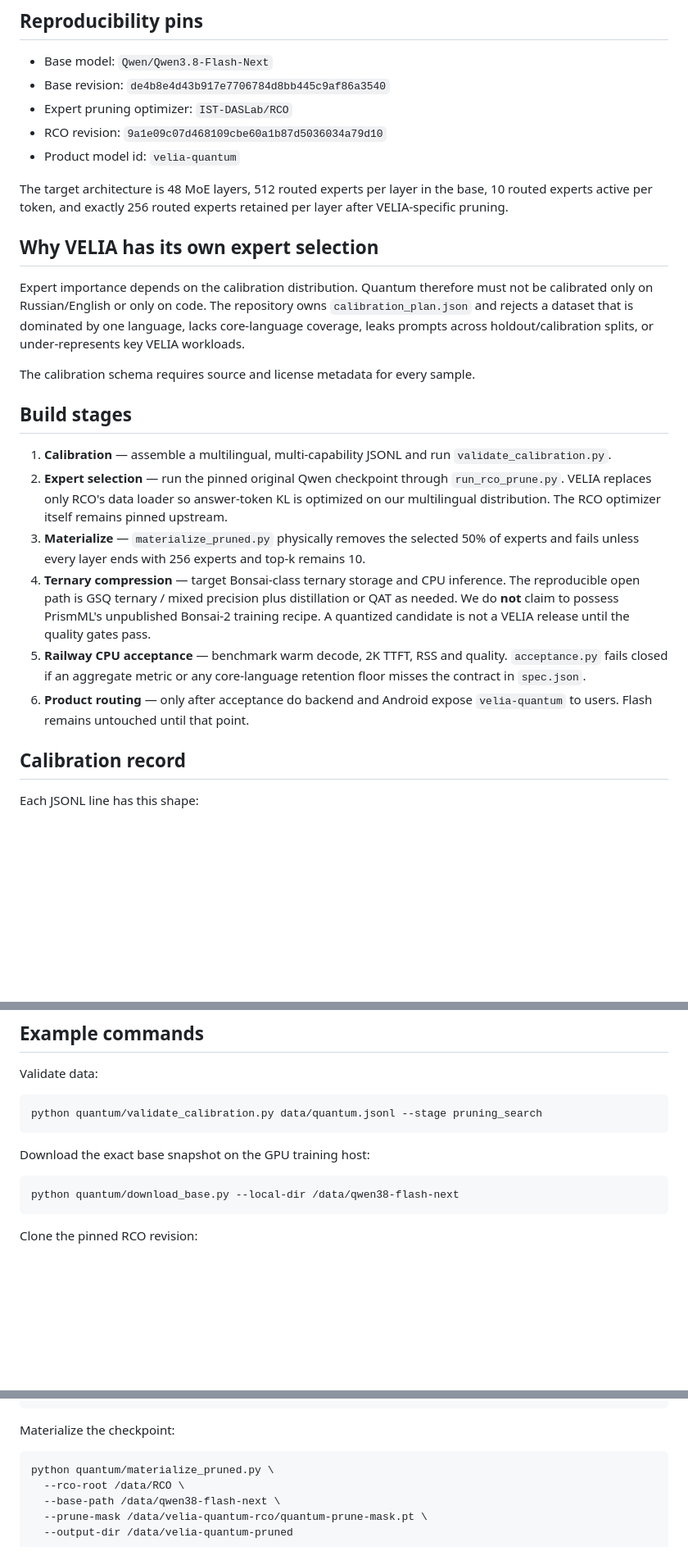
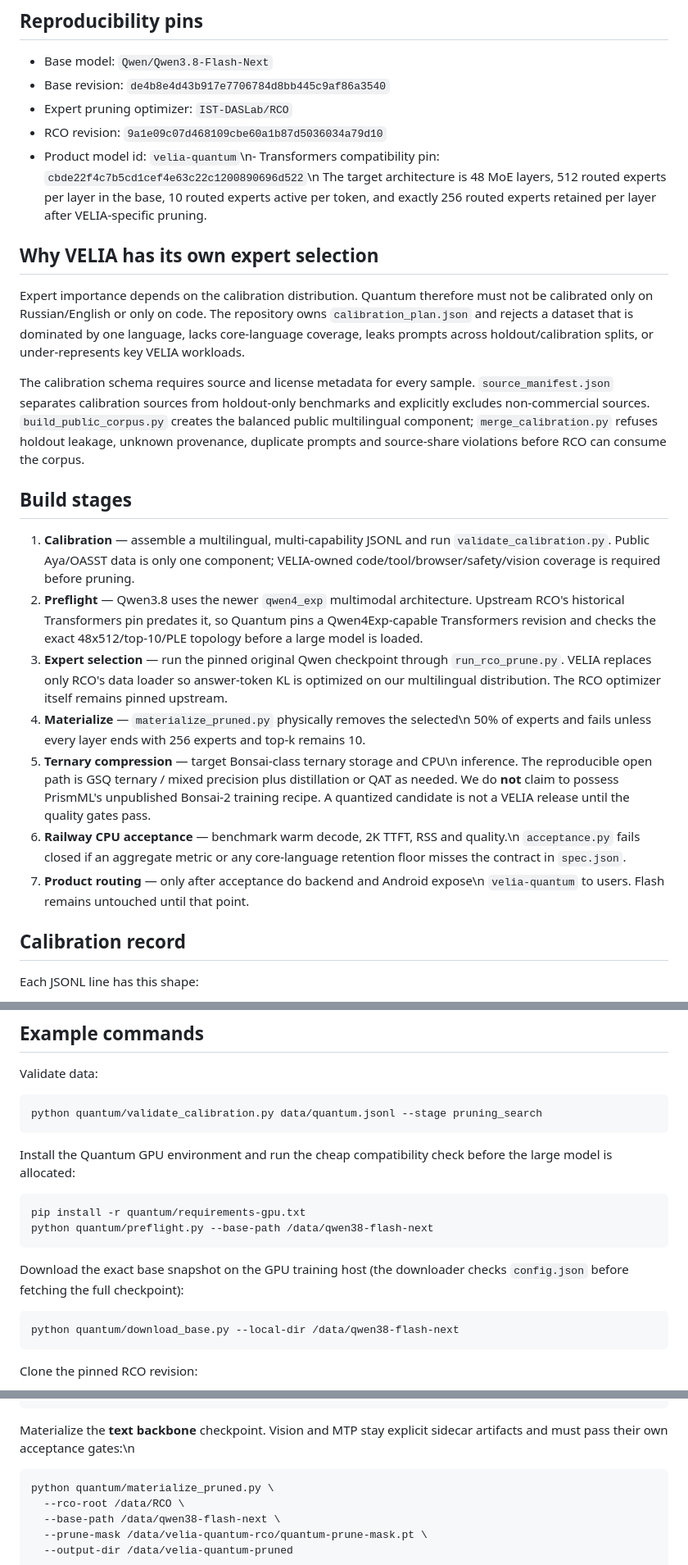
Before and after one commit to SergeyTo95/deepalpha-bot, a Markdown page: quantum/README.md, 3 parts joined by grey strips. Shown at 82% size. GitHub-like rendering; blank space fills up the shorter version.

Commit message:
docs(quantum): document compatibility and corpus safeguards

````diff
--- a/quantum/README.md
+++ b/quantum/README.md
@@ -16,8 +16,7 @@ External projects may be studied only for implementation ideas and measurements.
 - Base revision: `de4b8e4d43b917e7706784d8bb445c9af86a3540`
 - Expert pruning optimizer: `IST-DASLab/RCO`
 - RCO revision: `9a1e09c07d468109cbe60a1b87d5036034a79d10`
-- Product model id: `velia-quantum`
-
+- Product model id: `velia-quantum`\n- Transformers compatibility pin: `cbde22f4c7b5cd1cef4e63c22c1200890696d522`\n
 The target architecture is 48 MoE layers, 512 routed experts per layer in the
 base, 10 routed experts active per token, and exactly 256 routed experts retained
 per layer after VELIA-specific pruning.
@@ -31,28 +30,34 @@ language, lacks core-language coverage, leaks prompts across holdout/calibration
 splits, or under-represents key VELIA workloads.
 
 The calibration schema requires source and license metadata for every sample.
+`source_manifest.json` separates calibration sources from holdout-only
+benchmarks and explicitly excludes non-commercial sources. `build_public_corpus.py`
+creates the balanced public multilingual component; `merge_calibration.py`
+refuses holdout leakage, unknown provenance, duplicate prompts and source-share
+violations before RCO can consume the corpus.
 
 ## Build stages
 
 1. **Calibration** — assemble a multilingual, multi-capability JSONL and run
-   `validate_calibration.py`.
-2. **Expert selection** — run the pinned original Qwen checkpoint through
+   `validate_calibration.py`. Public Aya/OASST data is only one component;
+   VELIA-owned code/tool/browser/safety/vision coverage is required before pruning.
+2. **Preflight** — Qwen3.8 uses the newer `qwen4_exp` multimodal architecture.
+   Upstream RCO's historical Transformers pin predates it, so Quantum pins a
+   Qwen4Exp-capable Transformers revision and checks the exact 48x512/top-10/PLE
+   topology before a large model is loaded.
+3. **Expert selection** — run the pinned original Qwen checkpoint through
    `run_rco_prune.py`. VELIA replaces only RCO's data loader so answer-token
    KL is optimized on our multilingual distribution. The RCO optimizer itself
    remains pinned upstream.
-3. **Materialize** — `materialize_pruned.py` physically removes the selected
-   50% of experts and fails unless every layer ends with 256 experts and top-k
+4. **Materialize** — `materialize_pruned.py` physically removes the selected\n   50% of experts and fails unless every layer ends with 256 experts and top-k
    remains 10.
-4. **Ternary compression** — target Bonsai-class ternary storage and CPU
-   inference. The reproducible open path is GSQ ternary / mixed precision plus
+5. **Ternary compression** — target Bonsai-class ternary storage and CPU\n   inference. The reproducible open path is GSQ ternary / mixed precision plus
    distillation or QAT as needed. We do **not** claim to possess PrismML's
    unpublished Bonsai-2 training recipe. A quantized candidate is not a VELIA
    release until the quality gates pass.
-5. **Railway CPU acceptance** — benchmark warm decode, 2K TTFT, RSS and quality.
-   `acceptance.py` fails closed if an aggregate metric or any core-language
+6. **Railway CPU acceptance** — benchmark warm decode, 2K TTFT, RSS and quality.\n   `acceptance.py` fails closed if an aggregate metric or any core-language
    retention floor misses the contract in `spec.json`.
-6. **Product routing** — only after acceptance do backend and Android expose
-   `velia-quantum` to users. Flash remains untouched until that point.
+7. **Product routing** — only after acceptance do backend and Android expose\n   `velia-quantum` to users. Flash remains untouched until that point.
 
 ## Calibration record
 
@@ -84,7 +89,17 @@ Validate data:
 python quantum/validate_calibration.py data/quantum.jsonl --stage pruning_search
 ```
 
-Download the exact base snapshot on the GPU training host:
+Install the Quantum GPU environment and run the cheap compatibility check before
+the large model is allocated:
+
+```bash
+pip install -r quantum/requirements-gpu.txt
+python quantum/preflight.py --base-path /data/qwen38-flash-next
+```
+
+Download the exact base snapshot on the GPU training host (the downloader checks
+`config.json` before fetching the full checkpoint):
+
 
 ```bash
 python quantum/download_base.py --local-dir /data/qwen38-flash-next
@@ -109,8 +124,7 @@ python quantum/run_rco_prune.py \
   --steps 300
 ```
 
-Materialize the checkpoint:
-
+Materialize the **text backbone** checkpoint. Vision and MTP stay explicit sidecar artifacts and must pass their own acceptance gates:\n
 ```bash
 python quantum/materialize_pruned.py \
   --rco-root /data/RCO \
````
